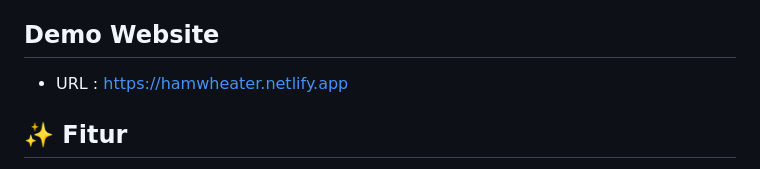
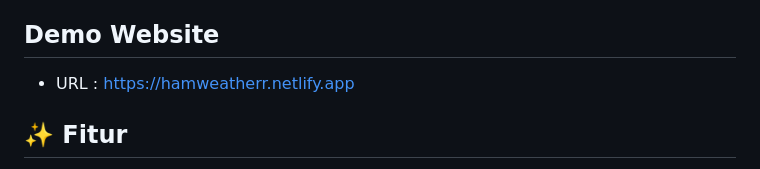
Before and after one commit to hammam09/wheaterr-fe, a Markdown page: README.md, the part around the change. Rendered like a GitHub page.

Commit message:
Fix demo website URL in README
Updated demo website URL in README.

```diff
--- a/README.md
+++ b/README.md
@@ -3,7 +3,7 @@
 Aplikasi dashboard cuaca modern, responsif, dan dinamis yang dibangun dengan HTML, CSS (Tailwind CSS), dan JavaScript. Aplikasi ini memberikan informasi cuaca secara real-time, prakiraan 5 hari, dan memungkinkan Anda mengelola kota favorit Anda.
 
 ## Demo Website
-- URL : https://hamwheater.netlify.app
+- URL : https://hamweatherr.netlify.app
 
 ## ✨ Fitur
 
```
